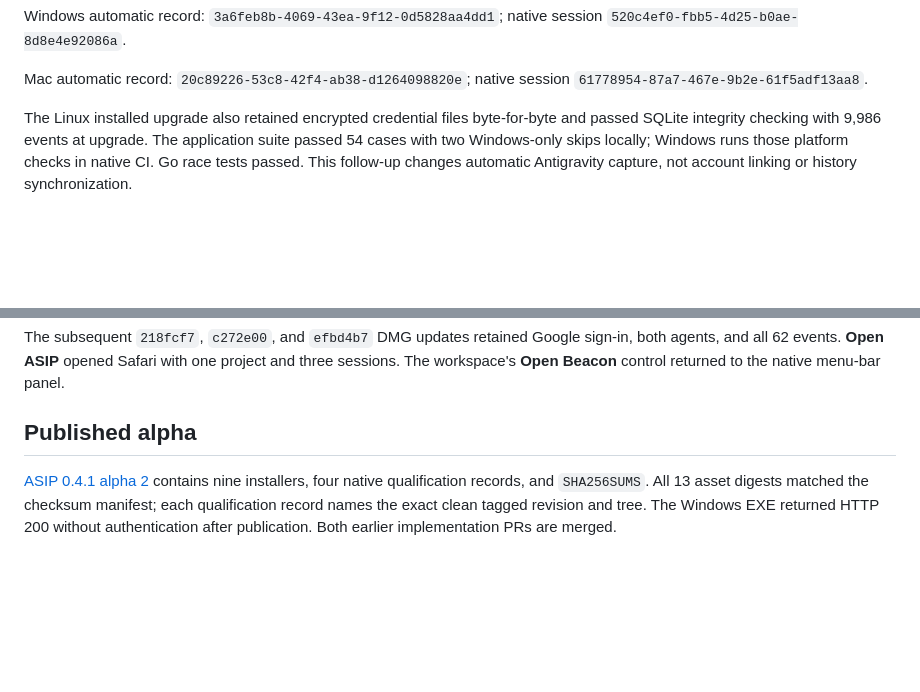
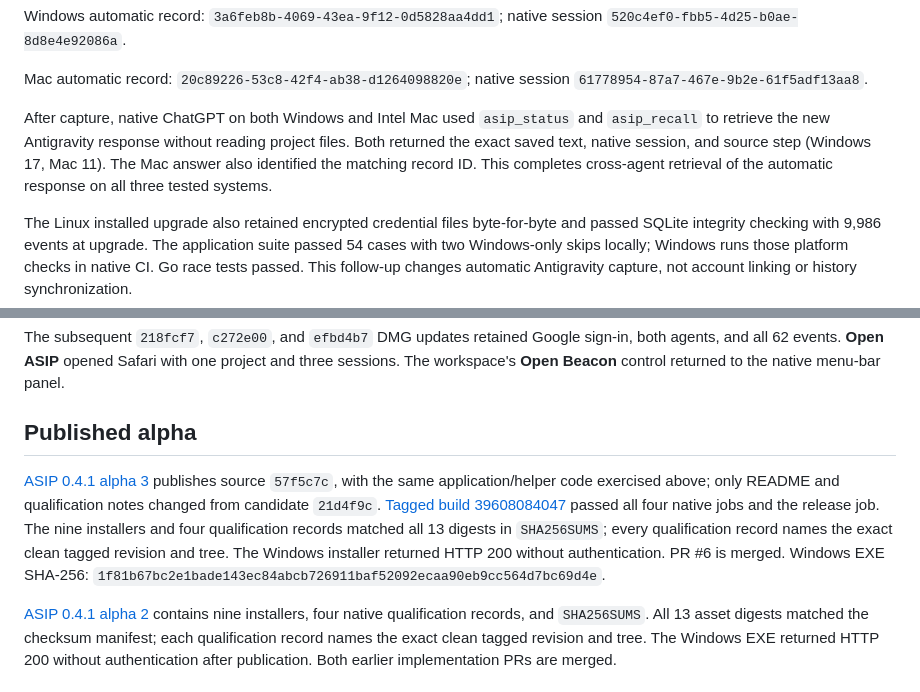
Before and after one commit to M-o-liver/asip-linux, a Markdown page: QUALIFICATION.md, 2 parts joined by grey strips. Rendered like a GitHub page; blank space fills up the shorter version.

Commit message:
Record published alpha 3 and desktop cross-agent retrieval [skip ci]

```diff
--- a/QUALIFICATION.md
+++ b/QUALIFICATION.md
@@ -21,6 +21,8 @@ Linux automatic record: `34558e14-b60b-4b24-8715-521bc46d175b`; native session `
 Windows automatic record: `3a6feb8b-4069-43ea-9f12-0d5828aa4dd1`; native session `520c4ef0-fbb5-4d25-b0ae-8d8e4e92086a`.
 
 Mac automatic record: `20c89226-53c8-42f4-ab38-d1264098820e`; native session `61778954-87a7-467e-9b2e-61f5adf13aa8`.
+
+After capture, native ChatGPT on both Windows and Intel Mac used `asip_status` and `asip_recall` to retrieve the new Antigravity response without reading project files. Both returned the exact saved text, native session, and source step (Windows 17, Mac 11). The Mac answer also identified the matching record ID. This completes cross-agent retrieval of the automatic response on all three tested systems.
 
 The Linux installed upgrade also retained encrypted credential files byte-for-byte and passed SQLite integrity checking with 9,986 events at upgrade. The application suite passed 54 cases with two Windows-only skips locally; Windows runs those platform checks in native CI. Go race tests passed. This follow-up changes automatic Antigravity capture, not account linking or history synchronization.
 
@@ -118,6 +120,8 @@ The subsequent `218fcf7`, `c272e00`, and `efbd4b7` DMG updates retained Google s
 
 ## Published alpha
 
+[ASIP 0.4.1 alpha 3](https://github.com/M-o-liver/asip-linux/releases/tag/v0.4.1-alpha.3) publishes source `57f5c7c`, with the same application/helper code exercised above; only README and qualification notes changed from candidate `21d4f9c`. [Tagged build 39608084047](https://github.com/M-o-liver/asip-linux/actions/runs/39608084047) passed all four native jobs and the release job. The nine installers and four qualification records matched all 13 digests in `SHA256SUMS`; every qualification record names the exact clean tagged revision and tree. The Windows installer returned HTTP 200 without authentication. PR #6 is merged. Windows EXE SHA-256: `1f81b67bc2e1bade143ec84abcb726911baf52092ecaa90eb9cc564d7bc69d4e`.
+
 [ASIP 0.4.1 alpha 2](https://github.com/M-o-liver/asip-linux/releases/tag/v0.4.1-alpha.2) contains nine installers, four native qualification records, and `SHA256SUMS`. All 13 asset digests matched the checksum manifest; each qualification record names the exact clean tagged revision and tree. The Windows EXE returned HTTP 200 without authentication after publication. Both earlier implementation PRs are merged.
 
 ## Existing records and API connections
```
